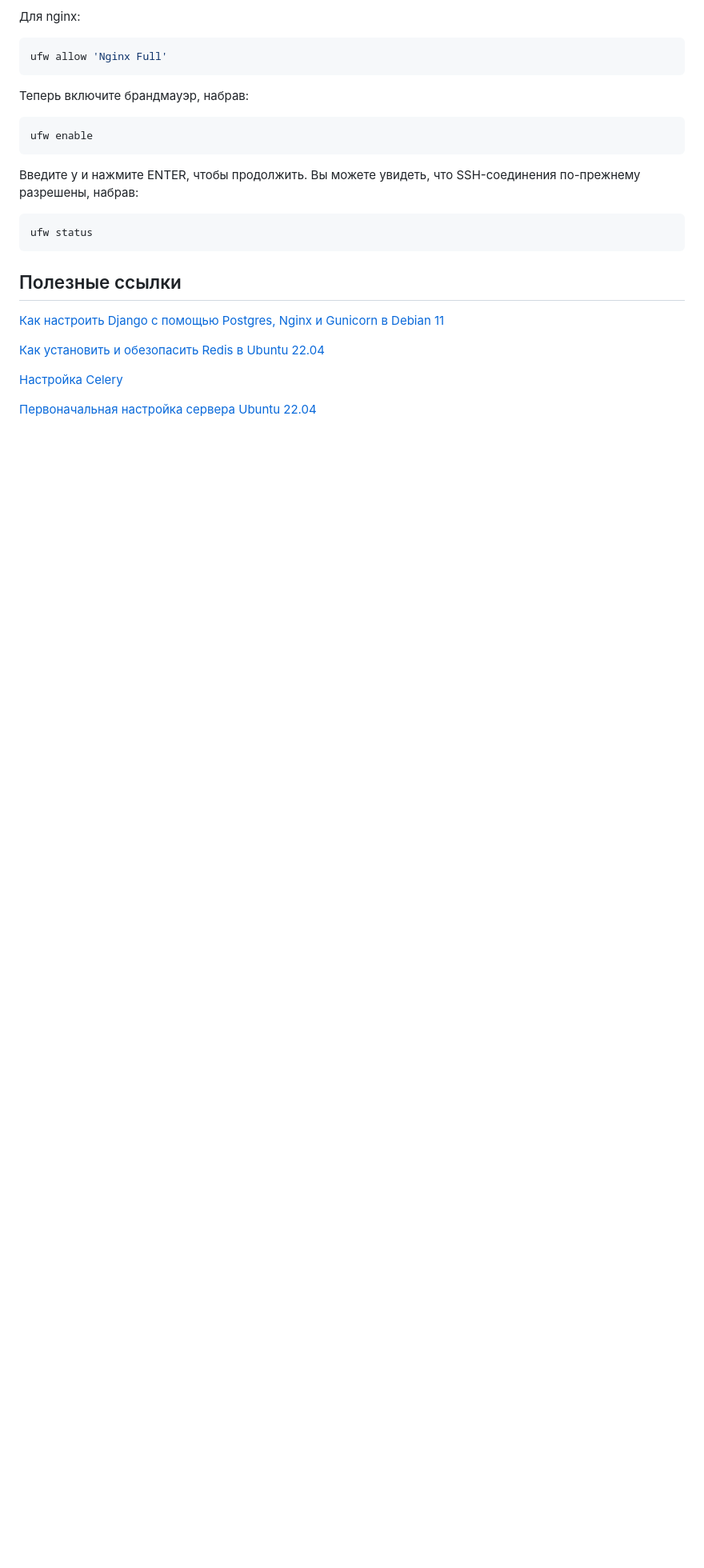
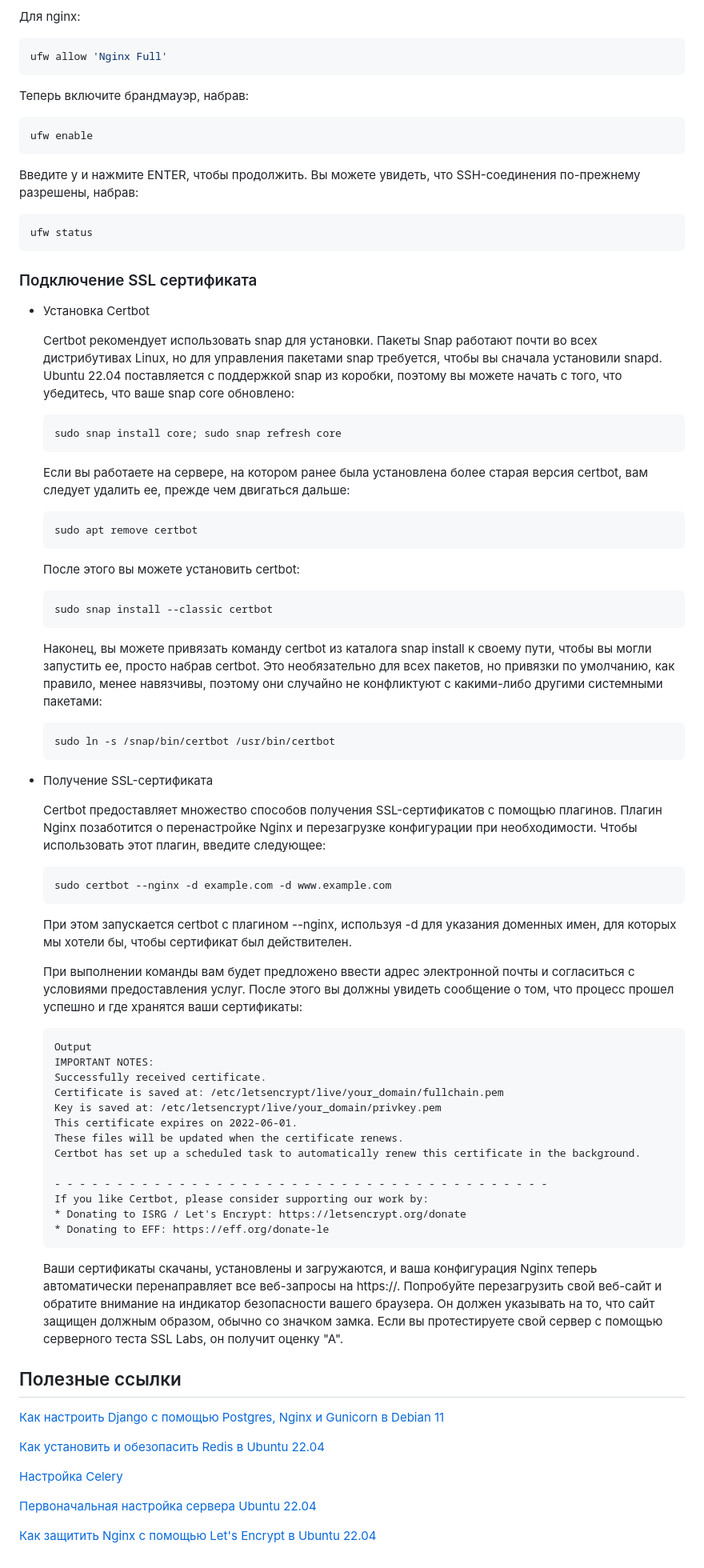
Before and after one commit to tmutarakan/store-server, a Markdown page: README.md, the part around the change. Shown: that part at 80% size. GitHub-like rendering; blank space fills up the shorter version.

Commit message:
update README
Connecting an SSL certificate

````diff
--- a/README.md
+++ b/README.md
@@ -301,6 +301,51 @@ ufw enable
 ```sh
 ufw status
 ```
+### Подключение SSL сертификата
++ Установка Certbot
+
+    Certbot рекомендует использовать snap для установки. Пакеты Snap работают почти во всех дистрибутивах Linux, но для управления пакетами snap требуется, чтобы вы сначала установили snapd. Ubuntu 22.04 поставляется с поддержкой snap из коробки, поэтому вы можете начать с того, что убедитесь, что ваше snap core обновлено:
+    ```sh
+    sudo snap install core; sudo snap refresh core
+    ```
+    Если вы работаете на сервере, на котором ранее была установлена более старая версия certbot, вам следует удалить ее, прежде чем двигаться дальше:
+    ```sh
+    sudo apt remove certbot
+    ```
+    После этого вы можете установить certbot:
+    ```sh
+    sudo snap install --classic certbot
+    ```
+    Наконец, вы можете привязать команду certbot из каталога snap install к своему пути, чтобы вы могли запустить ее, просто набрав certbot. Это необязательно для всех пакетов, но привязки по умолчанию, как правило, менее навязчивы, поэтому они случайно не конфликтуют с какими-либо другими системными пакетами:
+    ```sh
+    sudo ln -s /snap/bin/certbot /usr/bin/certbot
+    ```
++ Получение SSL-сертификата
+
+    Certbot предоставляет множество способов получения SSL-сертификатов с помощью плагинов. Плагин Nginx позаботится о перенастройке Nginx и перезагрузке конфигурации при необходимости. Чтобы использовать этот плагин, введите следующее:
+    ```sh
+    sudo certbot --nginx -d example.com -d www.example.com
+    ```
+    При этом запускается certbot с плагином --nginx, используя -d для указания доменных имен, для которых мы хотели бы, чтобы сертификат был действителен.
+
+    При выполнении команды вам будет предложено ввести адрес электронной почты и согласиться с условиями предоставления услуг. После этого вы должны увидеть сообщение о том, что процесс прошел успешно и где хранятся ваши сертификаты:
+    ```
+    Output
+    IMPORTANT NOTES:
+    Successfully received certificate.
+    Certificate is saved at: /etc/letsencrypt/live/your_domain/fullchain.pem
+    Key is saved at: /etc/letsencrypt/live/your_domain/privkey.pem
+    This certificate expires on 2022-06-01.
+    These files will be updated when the certificate renews.
+    Certbot has set up a scheduled task to automatically renew this certificate in the background.
+
+    - - - - - - - - - - - - - - - - - - - - - - - - - - - - - - - - - - - - - - - -
+    If you like Certbot, please consider supporting our work by:
+    * Donating to ISRG / Let's Encrypt: https://letsencrypt.org/donate
+    * Donating to EFF: https://eff.org/donate-le
+    ```
+    Ваши сертификаты скачаны, установлены и загружаются, и ваша конфигурация Nginx теперь автоматически перенаправляет все веб-запросы на https://. Попробуйте перезагрузить свой веб-сайт и обратите внимание на индикатор безопасности вашего браузера. Он должен указывать на то, что сайт защищен должным образом, обычно со значком замка. Если вы протестируете свой сервер с помощью серверного теста SSL Labs, он получит оценку "А".
+
 ## Полезные ссылки
 
 [Как настроить Django с помощью Postgres, Nginx и Gunicorn в Debian 11](https://www.digitalocean.com/community/tutorials/how-to-set-up-django-with-postgres-nginx-and-gunicorn-on-debian-11)
@@ -310,3 +355,5 @@ ufw status
 [Настройка Celery](https://docs.celeryq.dev/en/stable/userguide/daemonizing.html#usage-systemd)
 
 [Первоначальная настройка сервера Ubuntu 22.04](https://www.digitalocean.com/community/tutorials/initial-server-setup-with-ubuntu-22-04)
+
+[Как защитить Nginx с помощью Let's Encrypt в Ubuntu 22.04](https://www.digitalocean.com/community/tutorials/how-to-secure-nginx-with-let-s-encrypt-on-ubuntu-22-04)
````
